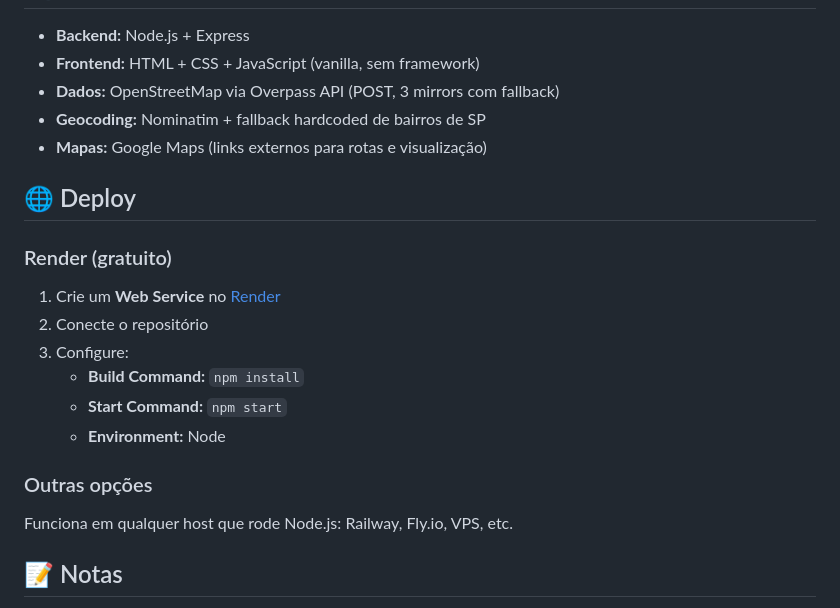
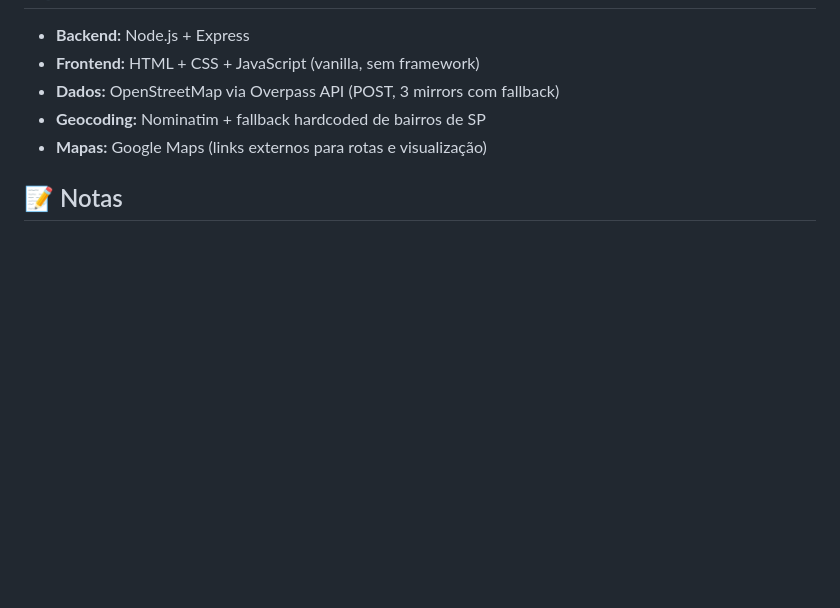
Before and after one commit to leonardolinsz/quadra-livre, a Markdown page: README.md, the part around the change. Drawn GitHub-style; blank space fills up the shorter version.

```diff
--- a/README.md
+++ b/README.md
@@ -126,21 +126,6 @@ quadra-livre/
 - **Geocoding:** Nominatim + fallback hardcoded de bairros de SP
 - **Mapas:** Google Maps (links externos para rotas e visualização)
 
-## 🌐 Deploy
-
-### Render (gratuito)
-
-1. Crie um **Web Service** no [Render](https://render.com)
-2. Conecte o repositório
-3. Configure:
-   - **Build Command:** `npm install`
-   - **Start Command:** `npm start`
-   - **Environment:** Node
-
-### Outras opções
-
-Funciona em qualquer host que rode Node.js: Railway, Fly.io, VPS, etc.
-
 ## 📝 Notas
 
 - Os dados vêm do OpenStreetMap — a cobertura depende de quanto foi mapeado na região
```
